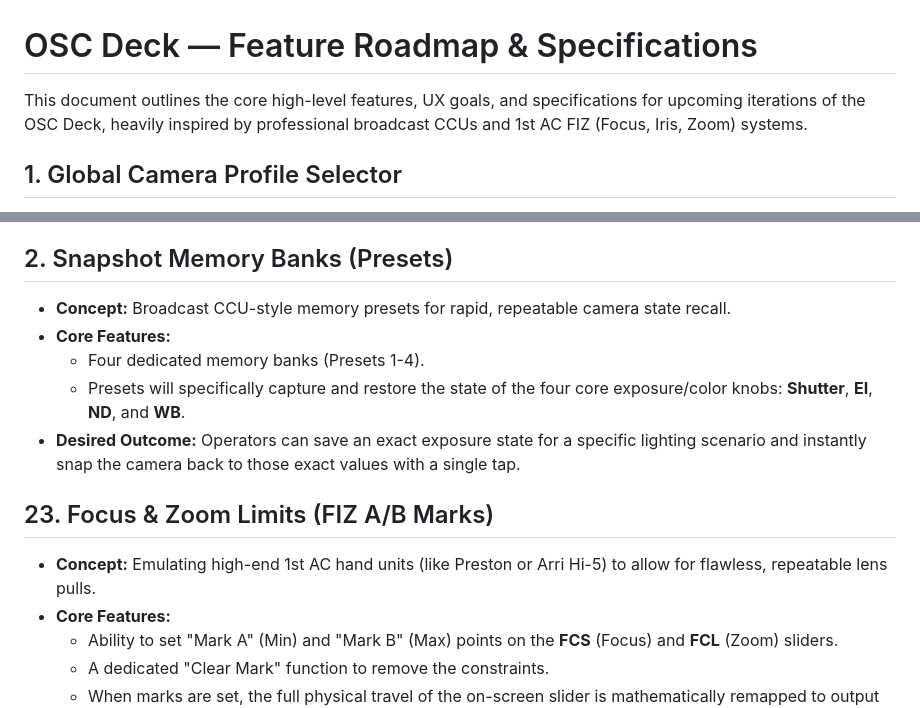
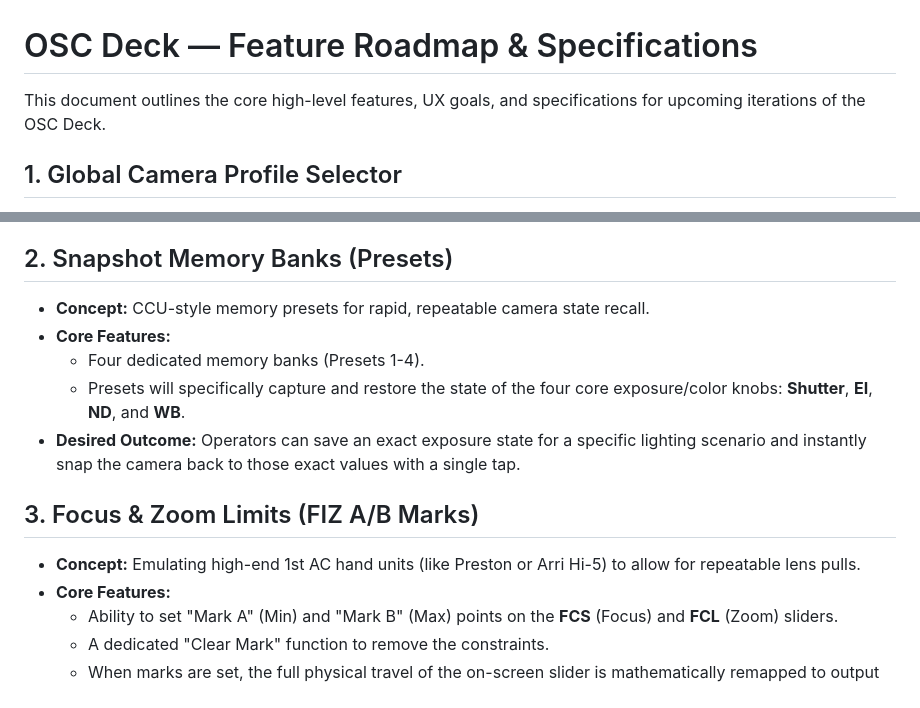
Before and after one commit to caisarhadi/OSC_Deck, a Markdown page: doc/ROADMAP.md, 2 parts joined by grey strips. GitHub-like rendering.

Commit message:
minor adjust

```diff
--- a/doc/ROADMAP.md
+++ b/doc/ROADMAP.md
@@ -1,6 +1,6 @@
 # OSC Deck — Feature Roadmap & Specifications
 
-This document outlines the core high-level features, UX goals, and specifications for upcoming iterations of the OSC Deck, heavily inspired by professional broadcast CCUs and 1st AC FIZ (Focus, Iris, Zoom) systems.
+This document outlines the core high-level features, UX goals, and specifications for upcoming iterations of the OSC Deck.
 
 ## 1. Global Camera Profile Selector
 *   **Concept:** A dedicated master button to swap the underlying physical camera characteristics in Unreal Engine (Sensor Size, Camera Model, Aspect Ratio).
@@ -11,14 +11,14 @@ This document outlines the core high-level features, UX goals, and specification
 *   **Desired Outcome:** Gives the operator direct control over the virtual sensor properties, ensuring that focal length and depth-of-field calculations perfectly match the intended real-world camera body without diving into Unreal Engine menus.
 
 ## 2. Snapshot Memory Banks (Presets)
-*   **Concept:** Broadcast CCU-style memory presets for rapid, repeatable camera state recall.
+*   **Concept:** CCU-style memory presets for rapid, repeatable camera state recall.
 *   **Core Features:**
     *   Four dedicated memory banks (Presets 1-4).
     *   Presets will specifically capture and restore the state of the four core exposure/color knobs: **Shutter**, **EI**, **ND**, and **WB**.
 *   **Desired Outcome:** Operators can save an exact exposure state for a specific lighting scenario and instantly snap the camera back to those exact values with a single tap.
 
-## 23. Focus & Zoom Limits (FIZ A/B Marks)
-*   **Concept:** Emulating high-end 1st AC hand units (like Preston or Arri Hi-5) to allow for flawless, repeatable lens pulls.
+## 3. Focus & Zoom Limits (FIZ A/B Marks)
+*   **Concept:** Emulating high-end 1st AC hand units (like Preston or Arri Hi-5) to allow for repeatable lens pulls.
 *   **Core Features:**
     *   Ability to set "Mark A" (Min) and "Mark B" (Max) points on the **FCS** (Focus) and **FCL** (Zoom) sliders.
     *   A dedicated "Clear Mark" function to remove the constraints.
```
